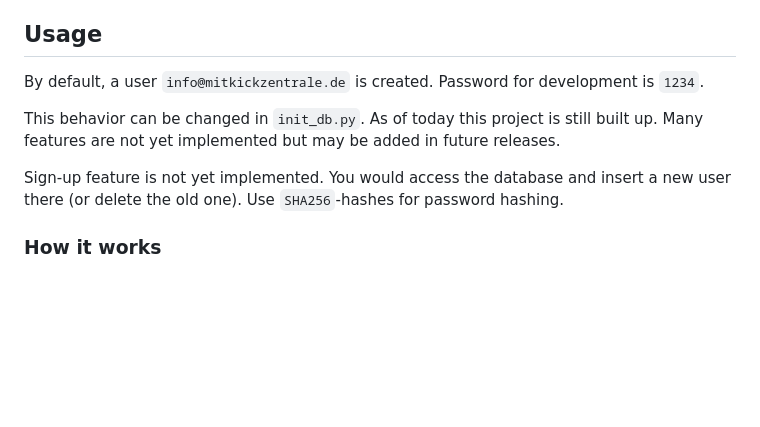
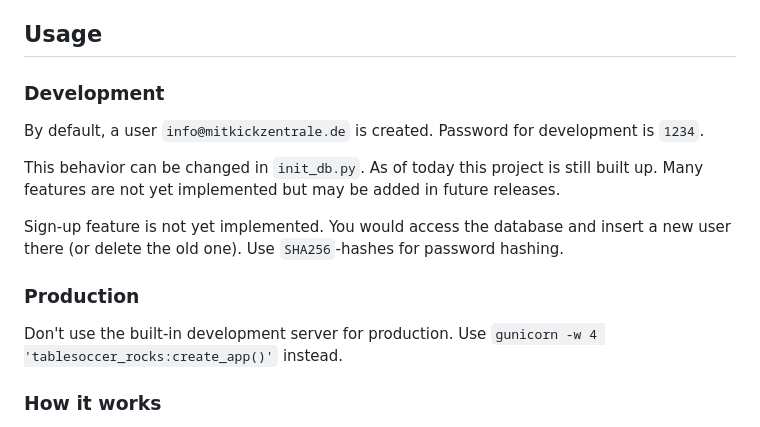
Before and after one commit to scipper15/tablesoccer.rocks, a Markdown page: readme.md, the part around the change. GitHub-like rendering; blank space fills up the shorter version.

Commit message:
Updated `readme.md`on how to use in production.

```diff
--- a/readme.md
+++ b/readme.md
@@ -46,11 +46,17 @@ Used by [Mitkickzentrale](https://mitkickzentrale.de/), a registered, self-gover
 
 ## Usage
 
+### Development
+
 By default, a user `info@mitkickzentrale.de` is created. Password for development is `1234`.
 
 This behavior can be changed in `init_db.py`. As of today this project is still built up. Many features are not yet implemented but may be added in future releases.
 
 Sign-up feature is not yet implemented. You would access the database and insert a new user there (or delete the old one). Use `SHA256`-hashes for password hashing.
+
+### Production
+
+Don't use the built-in development server for production. Use `gunicorn -w 4 'tablesoccer_rocks:create_app()'` instead.
 
 ### How it works
 
```
